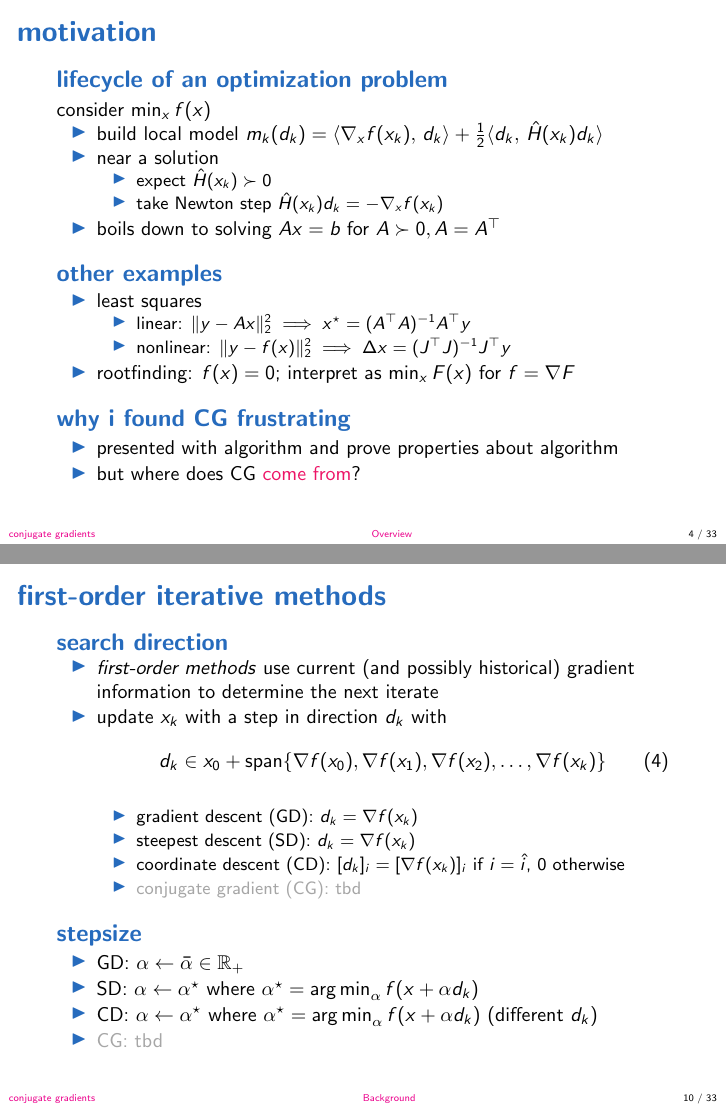
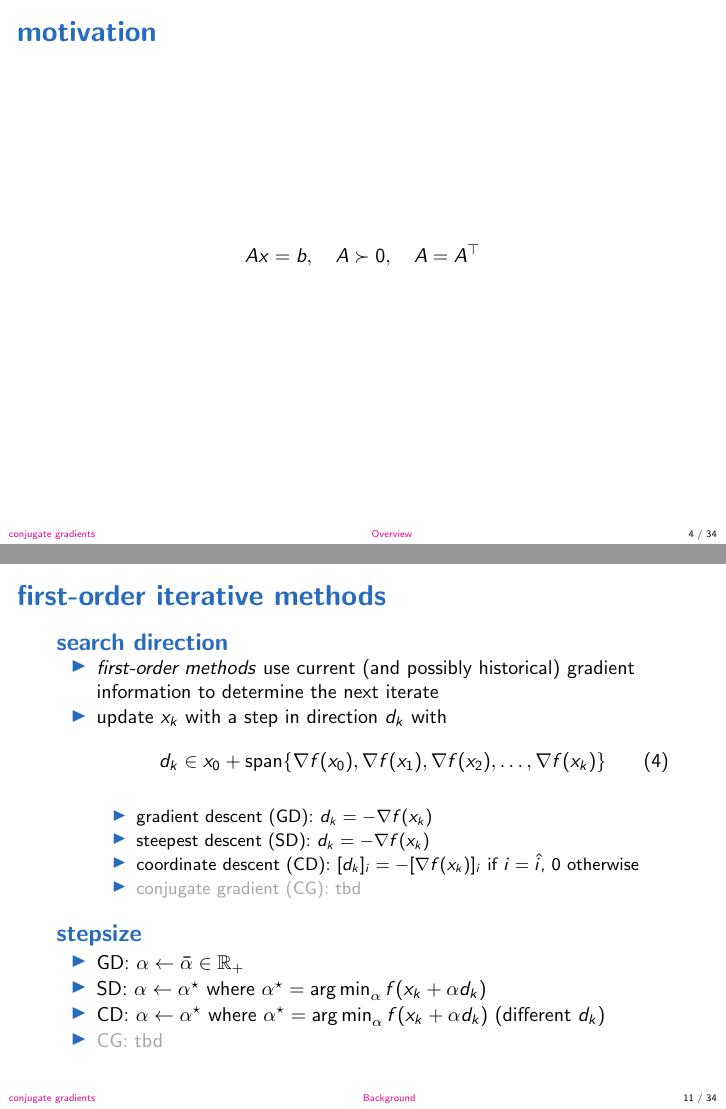
Before and after one commit to jacob-roth/cg-pres, LaTeX slides (cg-pres.tex): pages 7 and 21 of 63 before the commit and pages 4 and 22 of 67 after it, joined at a grey line. Compiled offline with pdfLaTeX.

Commit message:
fix typos

```diff
--- a/cg-pres.tex
+++ b/cg-pres.tex
@@ -32,6 +32,14 @@
 \begin{frame}
   \frametitle{motivation}
   %
+  \begin{align*}
+    Ax = b,\quad A \succ 0,\quad A=A^{\top}
+  \end{align*}
+\end{frame}
+%
+\begin{frame}
+  \frametitle{motivation}
+  %
   \pause
   \begin{block}{lifecycle of an optimization problem}
     consider $\min_x f(x)$
@@ -59,7 +67,7 @@
   \end{block}
   %
   \pause
-  \begin{block}{why i found CG frustrating}
+  \begin{block}{CG...from where?}
     \begin{itemize}
       \item presented with algorithm and prove properties about algorithm
       \item but where does CG \alert{come from}?
@@ -187,19 +196,20 @@
       \end{align}
       \vspace{-0.15cm}
       \begin{itemize}
-        \item gradient descent (GD): $d_k = \nabla f(x_k)$
-        \item steepest descent (SD): $d_k = \nabla f(x_k)$
-        \item coordinate descent (CD): $[d_k]_{i} = [\nabla f(x_k)]_{i}$ if $i = \hat{i}$, 0 otherwise
+        \item gradient descent (GD): $d_k = -\nabla f(x_k)$
+        \item steepest descent (SD): $d_k = -\nabla f(x_k)$
+        \item coordinate descent (CD): $[d_k]_{i} = -[\nabla f(x_k)]_{i}$ if $i = \hat{i}$, 0 otherwise
         \item \semitransp{conjugate gradient (CG)}: tbd
       \end{itemize}
     \end{itemize}
   \end{block}
   %
+  % \pause
   \begin{block}{stepsize}
     \begin{itemize}
       \item GD: $\alpha \gets \bar{\alpha} \in \mathbb{R}_+$
-      \item SD: $\alpha \gets \alpha^{\star}$ where $\alpha^{\star} = \argmin_{\alpha} f(x + \alpha d_k)$
-      \item CD: $\alpha \gets \alpha^{\star}$ where $\alpha^{\star} = \argmin_{\alpha} f(x + \alpha d_k)$ (different $d_k$)
+      \item SD: $\alpha \gets \alpha^{\star}$ where $\alpha^{\star} = \argmin_{\alpha} f(x_k + \alpha d_k)$
+      \item CD: $\alpha \gets \alpha^{\star}$ where $\alpha^{\star} = \argmin_{\alpha} f(x_k + \alpha d_k)$ (different $d_k$)
       \item \semitransp{CG: tbd}
     \end{itemize}
   \end{block}
```
Also changed, not shown: cg-pres.tex (12 more changed lines).
